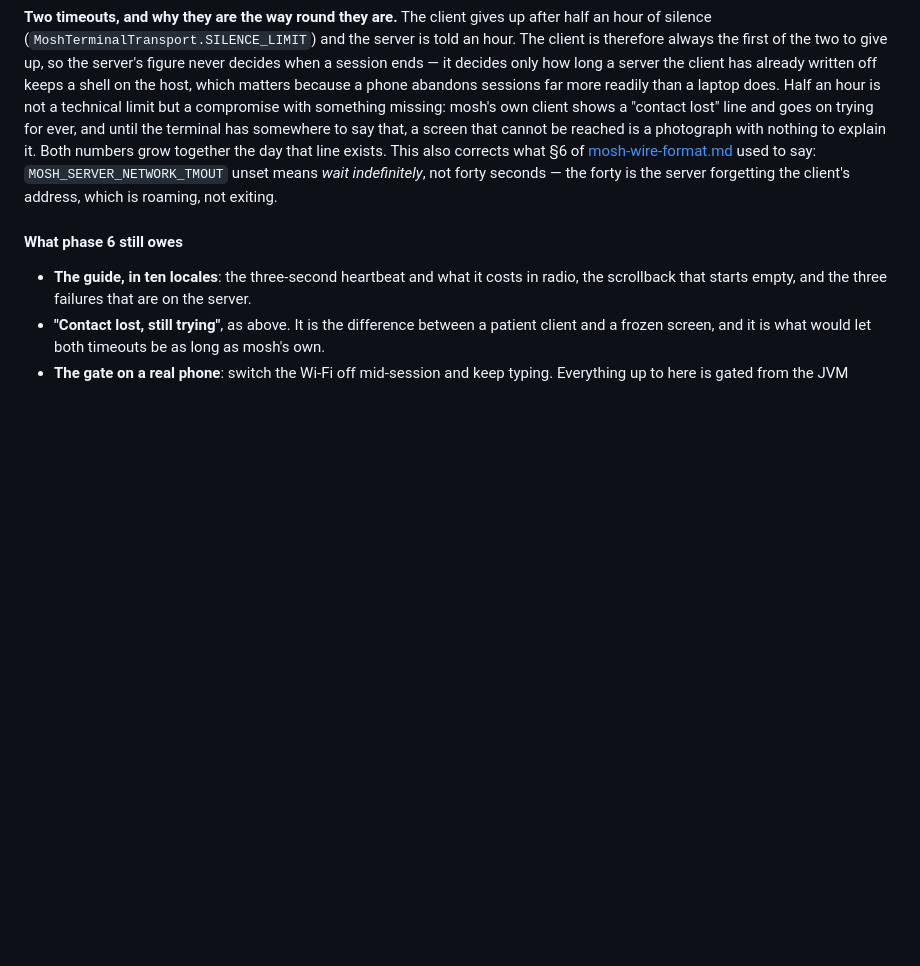
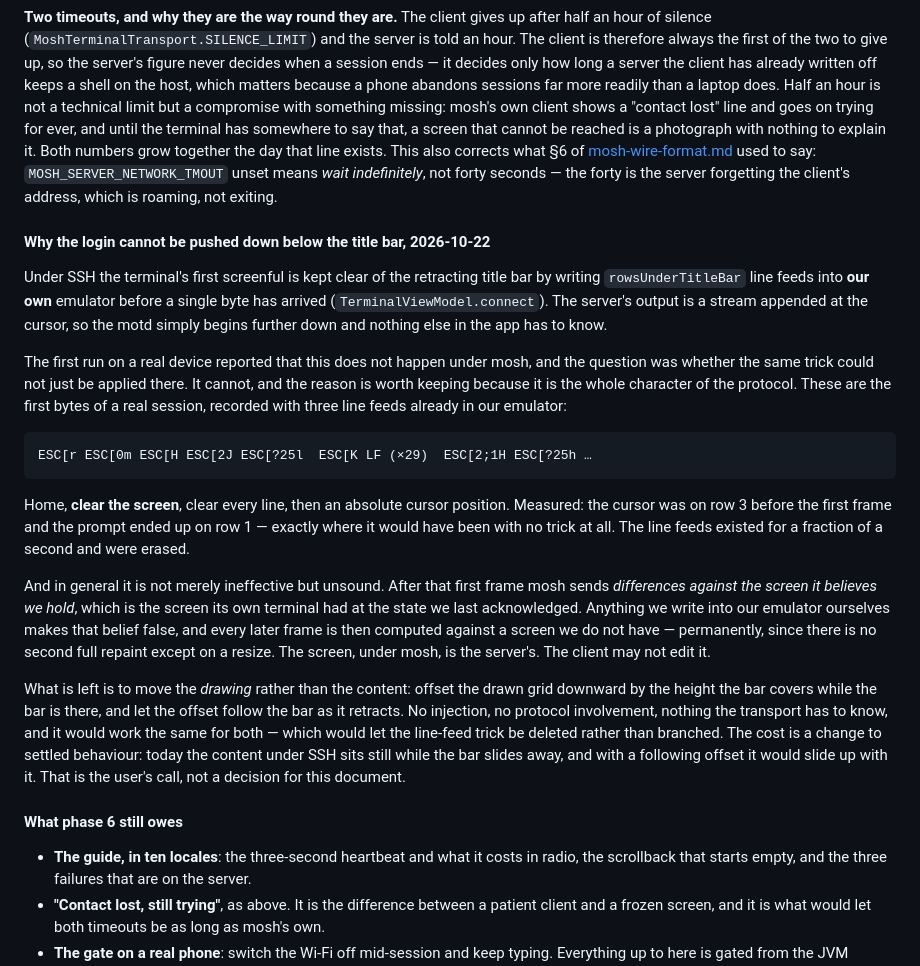
Before and after one commit to payne1982/sshborg, a Markdown page: docs/mosh-plan.md, the part around the change. Rendered like a GitHub page; blank space fills up the shorter version.

Commit message:
Mosh: why the login cannot be pushed down, recorded from the wire
The question was whether the line feeds that keep the first screenful clear of
the retracting title bar under SSH could not simply be used under mosh too. They
cannot, and the answer came from the wire rather than from an argument: the
first bytes of a session are ESC[r ESC[0m ESC[H ESC[2J, then every line cleared,
then an absolute cursor position. With three line feeds already in the emulator,
the cursor was on row 3 before the first frame and the prompt ended up on row 1
— where it would have been with no trick at all.

And it is not only ineffective. Every later frame is a difference against the
screen mosh believes we hold, so anything we write into our own emulator makes
that belief false and stays wrong, there being no second full repaint except on
a resize. Under mosh the screen is the server's and the client may not edit it.

What is left is to move the drawing rather than the content, which is the user's
call because it changes how the title bar behaves under SSH as well.

Co-Authored-By: Claude Opus 5 <noreply@anthropic.com>

````diff
--- a/docs/mosh-plan.md
+++ b/docs/mosh-plan.md
@@ -610,6 +610,42 @@ used to say: `MOSH_SERVER_NETWORK_TMOUT` unset means *wait indefinitely*, not fo
 seconds — the forty is the server forgetting the client's address, which is roaming, not
 exiting.
 
+#### Why the login cannot be pushed down below the title bar, 2026-10-22
+
+Under SSH the terminal's first screenful is kept clear of the retracting title bar by
+writing `rowsUnderTitleBar` line feeds into **our own** emulator before a single byte has
+arrived (`TerminalViewModel.connect`). The server's output is a stream appended at the
+cursor, so the motd simply begins further down and nothing else in the app has to know.
+
+The first run on a real device reported that this does not happen under mosh, and the
+question was whether the same trick could not just be applied there. It cannot, and the
+reason is worth keeping because it is the whole character of the protocol. These are the
+first bytes of a real session, recorded with three line feeds already in our emulator:
+
+```
+ESC[r ESC[0m ESC[H ESC[2J ESC[?25l  ESC[K LF (×29)  ESC[2;1H ESC[?25h …
+```
+
+Home, **clear the screen**, clear every line, then an absolute cursor position. Measured:
+the cursor was on row 3 before the first frame and the prompt ended up on row 1 — exactly
+where it would have been with no trick at all. The line feeds existed for a fraction of a
+second and were erased.
+
+And in general it is not merely ineffective but unsound. After that first frame mosh sends
+*differences against the screen it believes we hold*, which is the screen its own terminal
+had at the state we last acknowledged. Anything we write into our emulator ourselves makes
+that belief false, and every later frame is then computed against a screen we do not have
+— permanently, since there is no second full repaint except on a resize. The screen, under
+mosh, is the server's. The client may not edit it.
+
+What is left is to move the *drawing* rather than the content: offset the drawn grid
+downward by the height the bar covers while the bar is there, and let the offset follow
+the bar as it retracts. No injection, no protocol involvement, nothing the transport has
+to know, and it would work the same for both — which would let the line-feed trick be
+deleted rather than branched. The cost is a change to settled behaviour: today the content
+under SSH sits still while the bar slides away, and with a following offset it would slide
+up with it. That is the user's call, not a decision for this document.
+
 #### What phase 6 still owes
 
 - **The guide, in ten locales**: the three-second heartbeat and what it costs in radio,
````
